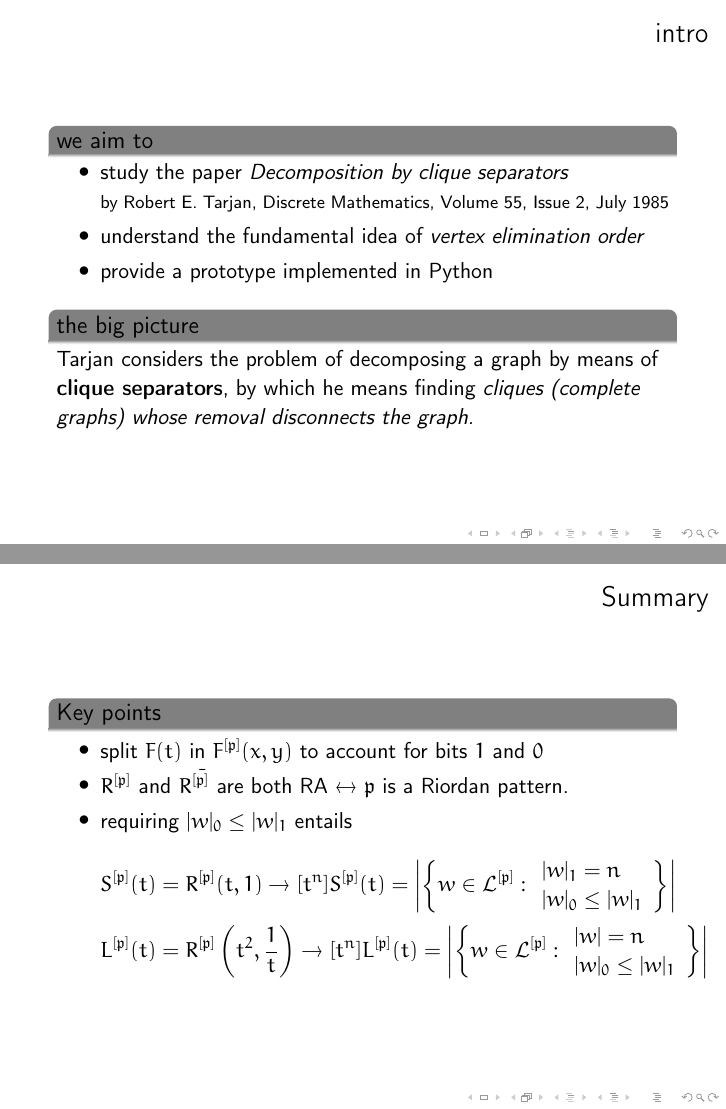
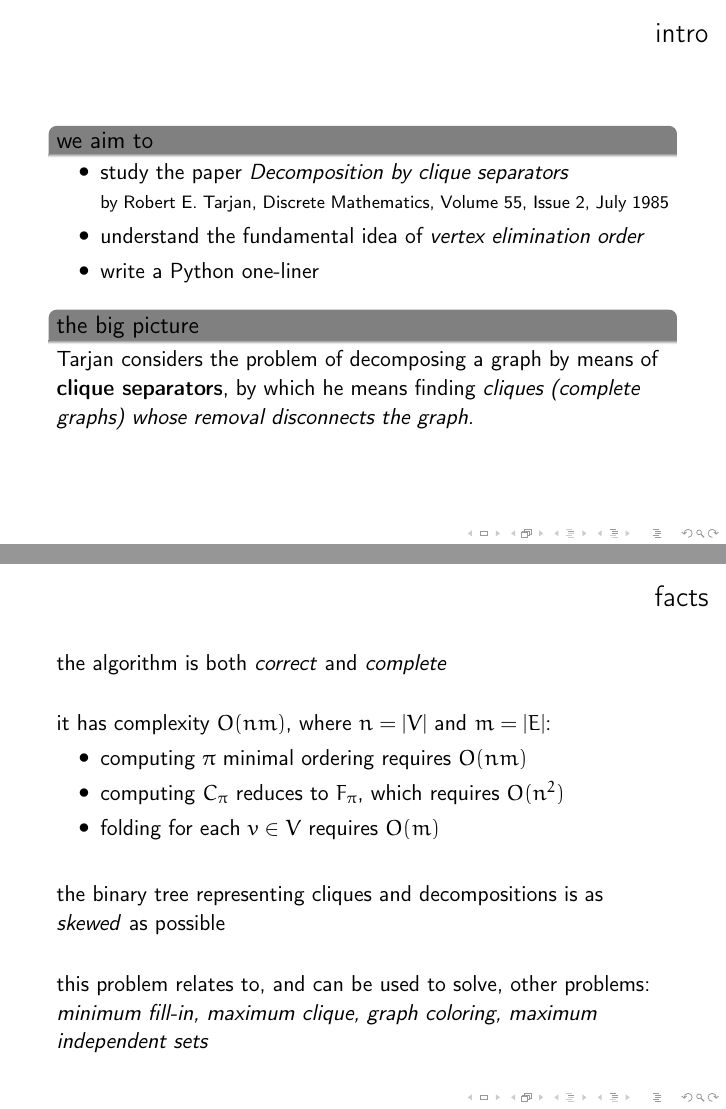
Before and after one commit to massimo-nocentini/statistical-models, LaTeX slides (clique-separators/clique-separators.tex): pages 2 and 9 of 10, joined at a grey line. Compiled offline with LaTeX, dvips and Ghostscript.

Commit message:
Add a frame on facts, especially about complexity.

```diff
--- a/clique-separators/clique-separators.tex
+++ b/clique-separators/clique-separators.tex
@@ -146,7 +146,7 @@ disconnects the graph.
     separators}\\{\footnotesize by Robert E. Tarjan, Discrete Mathematics, Volume 55,
     Issue 2, July 1985}
     \item understand the fundamental idea of \textit{vertex elimination order}
-    \item provide a prototype implemented in Python
+    \item write a Python one-liner
 \end{itemize}
 \end{block}
 
@@ -283,29 +283,20 @@ so decompose $G$ into $G(A_{\pi}(v) \cup C_{\pi}(v))$ and $G(B_{\pi}(v) \cup C_{
 \end{block}
 \end{frame}
 
-\section*{Summary}
-
-\begin{frame}{Summary}
-
-  % Keep the summary *very short*.
-  \begin{block}{Key points}
-      \begin{itemize}
-      \item split $F(t)$ in $F^{[\mathfrak{p}]}(x,y)$ to account for bits $1$ and $0$
-      \item ${{R}^{[\mathfrak{p}]}}$ and ${{R}^{[\bar{\mathfrak{p}]}}}$ are both RA
-      $\leftrightarrow$  $\mathfrak{p}$ is a Riordan pattern.
-      \item requiring $|w|_{0}\leq|w|_{1}$ entails
-          \begin{displaymath}
-          \begin{split}
-          S^{[\mathfrak{p}]}(t)&=R^{[\mathfrak{p}]}(t,1)\rightarrow
-            [t^{n}]S^{[\mathfrak{p}]}(t)= \left|\left\lbrace w \in  \mathcal{L}^{[\mathfrak{p}]}:
-                \begin{array}{l} |w|_{1} = n \\ |w|_{0}\leq|w|_{1} \end{array}\right\rbrace\right|\\
-          L^{[\mathfrak{p}]}(t)&=R^{[\mathfrak{p}]}\left(t^2,\frac{1}{t}\right)\rightarrow
-            [t^{n}]L^{[\mathfrak{p}]}(t)= \left|\left\lbrace w \in  \mathcal{L}^{[\mathfrak{p}]}:
-                \begin{array}{l} |w| = n \\ |w|_{0}\leq|w|_{1} \end{array}\right\rbrace\right|\\
-          \end{split}
-          \end{displaymath}
-      \end{itemize}
-  \end{block}
+\begin{frame}{facts}
+the algorithm is both \textit{correct} and \textit{complete}
+\vfill
+it has complexity $O(nm)$, where $n=|V|$ and $m=|E|$:
+\begin{itemize}
+    \item computing $\pi$ minimal ordering requires $O(nm)$
+    \item computing $C_{\pi}$ reduces to $F_{\pi}$, which requires $O(n^{2})$
+    \item folding for each $v\in V$ requires $O(m)$
+\end{itemize}
+\vfill
+the binary tree representing cliques and decompositions is as \textit{skewed} as possible
+\vfill
+this problem relates to, and can be used to solve, other problems:
+\textit{minimum fill-in, maximum clique, graph coloring, maximum independent sets}
 \end{frame}
 
 
```
